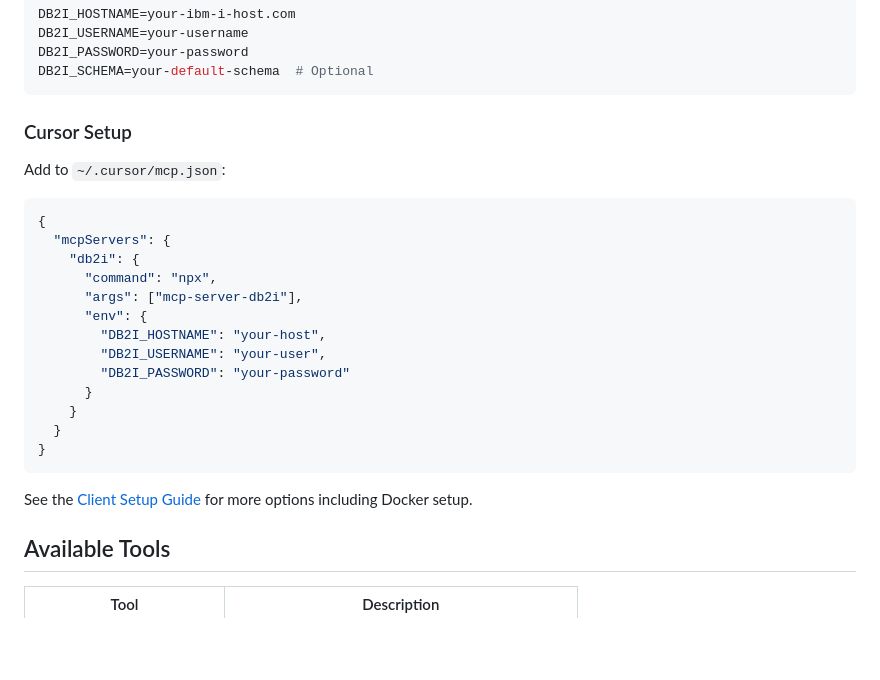
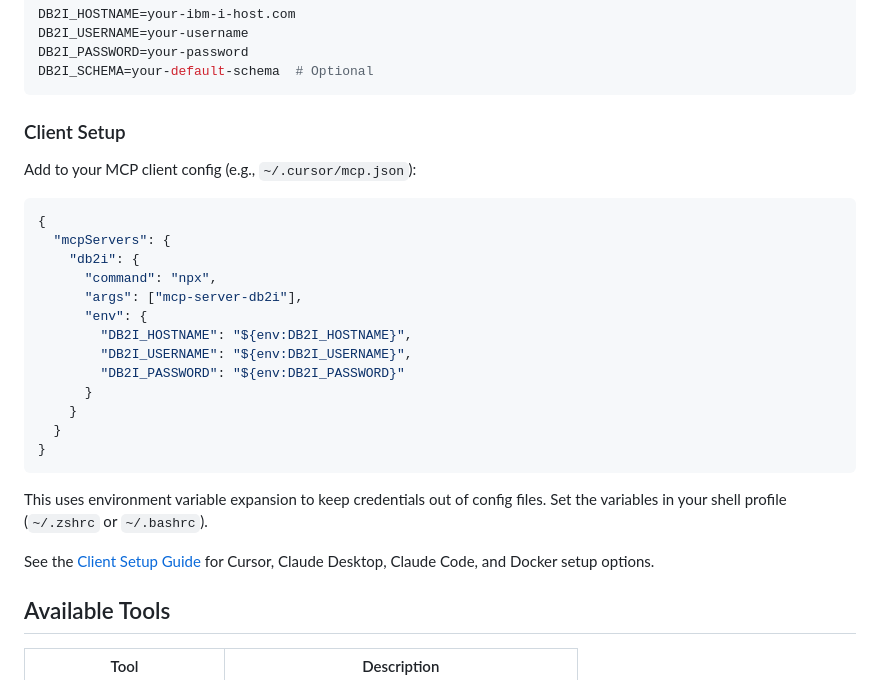
Before and after one commit to Strom-Capital/mcp-server-db2i, a Markdown page: README.md, the part around the change. GitHub-like rendering; blank space fills up the shorter version.

Commit message:
docs: use env var expansion in README quick start example

````diff
--- a/README.md
+++ b/README.md
@@ -80,9 +80,9 @@ DB2I_PASSWORD=your-password
 DB2I_SCHEMA=your-default-schema  # Optional
 ```
 
-### Cursor Setup
+### Client Setup
 
-Add to `~/.cursor/mcp.json`:
+Add to your MCP client config (e.g., `~/.cursor/mcp.json`):
 
 ```json
 {
@@ -91,16 +91,18 @@ Add to `~/.cursor/mcp.json`:
       "command": "npx",
       "args": ["mcp-server-db2i"],
       "env": {
-        "DB2I_HOSTNAME": "your-host",
-        "DB2I_USERNAME": "your-user",
-        "DB2I_PASSWORD": "your-password"
+        "DB2I_HOSTNAME": "${env:DB2I_HOSTNAME}",
+        "DB2I_USERNAME": "${env:DB2I_USERNAME}",
+        "DB2I_PASSWORD": "${env:DB2I_PASSWORD}"
       }
     }
   }
 }
 ```
 
-See the [Client Setup Guide](docs/client-setup.md) for more options including Docker setup.
+This uses environment variable expansion to keep credentials out of config files. Set the variables in your shell profile (`~/.zshrc` or `~/.bashrc`).
+
+See the [Client Setup Guide](docs/client-setup.md) for Cursor, Claude Desktop, Claude Code, and Docker setup options.
 
 ## Available Tools
 
````
